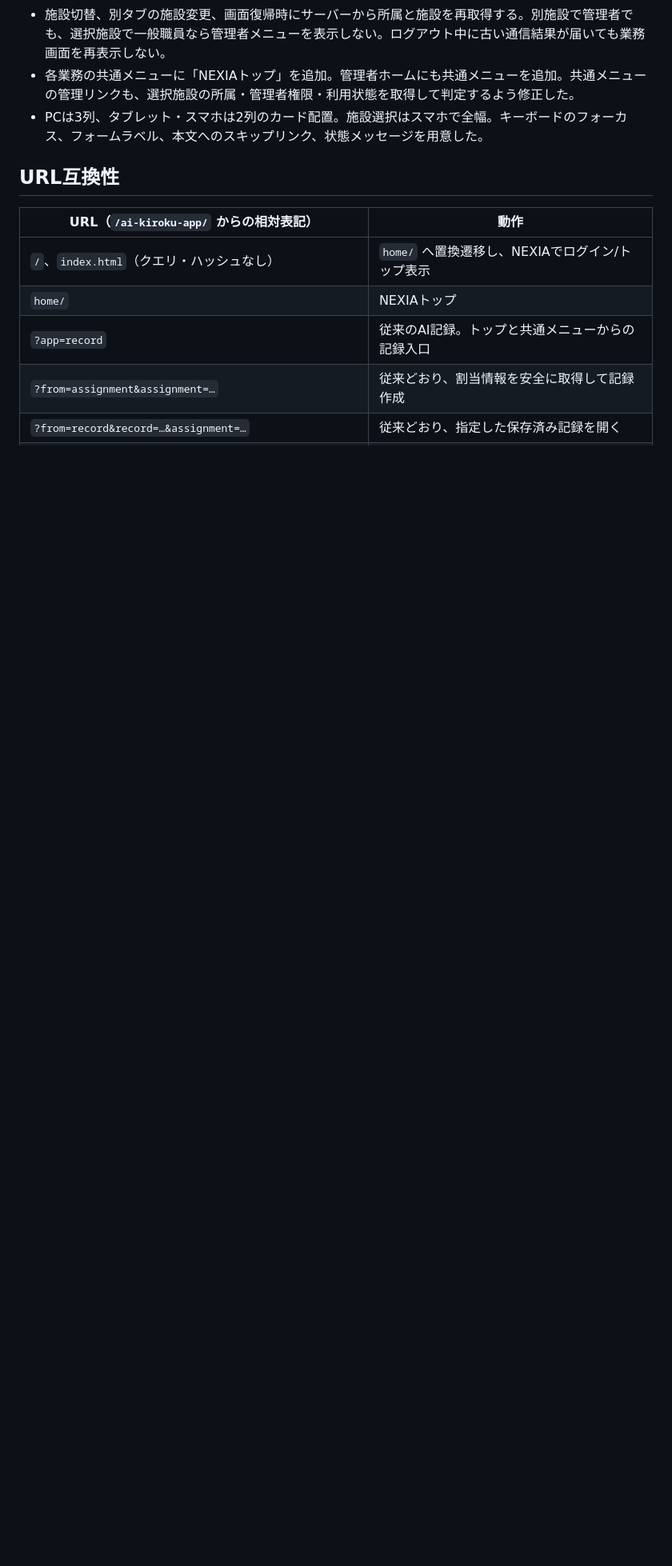
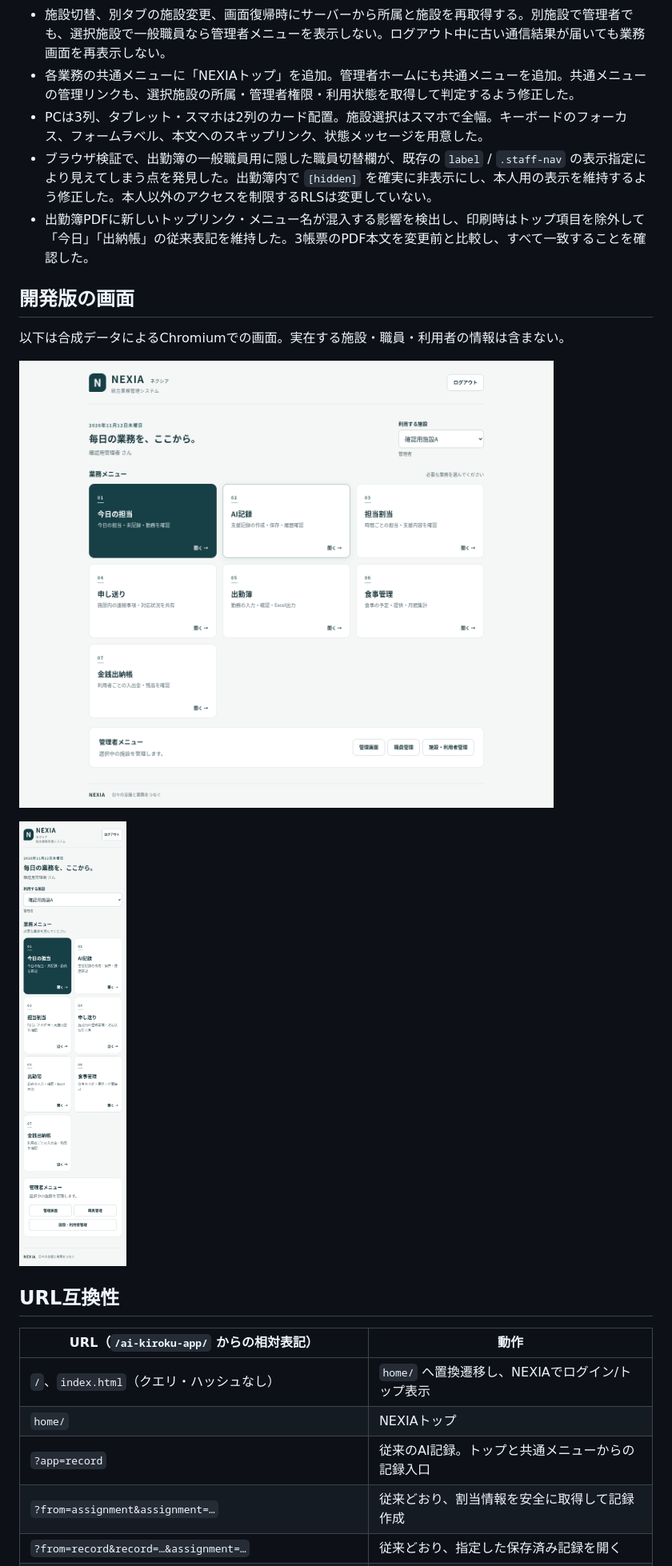
Before and after one commit to hideyuki062222-cyber/ai-kiroku-app, a Markdown page: docs/nexia-integration.md, the part around one of its changes. Shown at 80% size. GitHub-like rendering; pictures changed too: docs/nexia-desktop.png (added), docs/nexia-mobile.png (added); blank space fills up the shorter version.

Commit message:
Verify NEXIA in Chromium and preserve attendance visibility and printed navigation

```diff
--- a/docs/nexia-integration.md
+++ b/docs/nexia-integration.md
@@ -21,6 +21,16 @@
 - 施設切替、別タブの施設変更、画面復帰時にサーバーから所属と施設を再取得する。別施設で管理者でも、選択施設で一般職員なら管理者メニューを表示しない。ログアウト中に古い通信結果が届いても業務画面を再表示しない。
 - 各業務の共通メニューに「NEXIAトップ」を追加。管理者ホームにも共通メニューを追加。共通メニューの管理リンクも、選択施設の所属・管理者権限・利用状態を取得して判定するよう修正した。
 - PCは3列、タブレット・スマホは2列のカード配置。施設選択はスマホで全幅。キーボードのフォーカス、フォームラベル、本文へのスキップリンク、状態メッセージを用意した。
+- ブラウザ検証で、出勤簿の一般職員用に隠した職員切替欄が、既存の `label` / `.staff-nav` の表示指定により見えてしまう点を発見した。出勤簿内で `[hidden]` を確実に非表示にし、本人用の表示を維持するよう修正した。本人以外のアクセスを制限するRLSは変更していない。
+- 出勤簿PDFに新しいトップリンク・メニュー名が混入する影響を検出し、印刷時はトップ項目を除外して「今日」「出納帳」の従来表記を維持した。3帳票のPDF本文を変更前と比較し、すべて一致することを確認した。
+
+## 開発版の画面
+
+以下は合成データによるChromiumでの画面。実在する施設・職員・利用者の情報は含まない。
+
+![NEXIAトップ・PC](nexia-desktop.png)
+
+![NEXIAトップ・スマホ相当](nexia-mobile.png)
 
 ## URL互換性
 
```
Also changed, not shown: other parts of docs/nexia-integration.md (+23 -7 lines), 5 other files.
